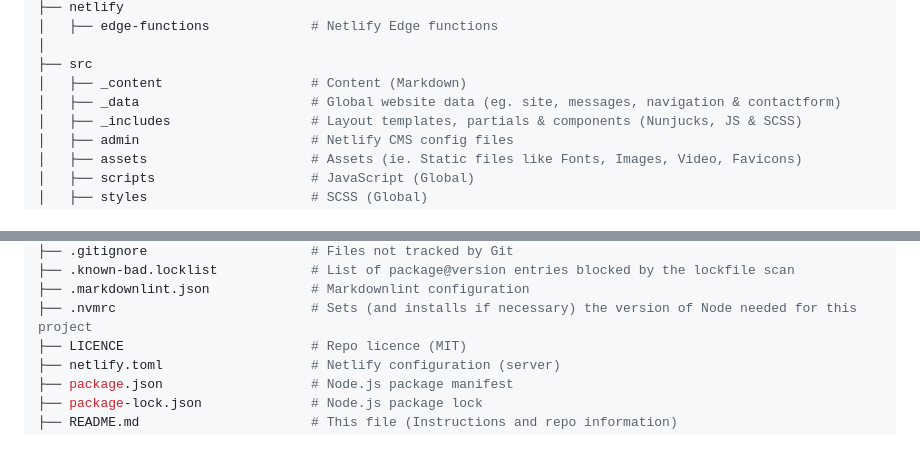
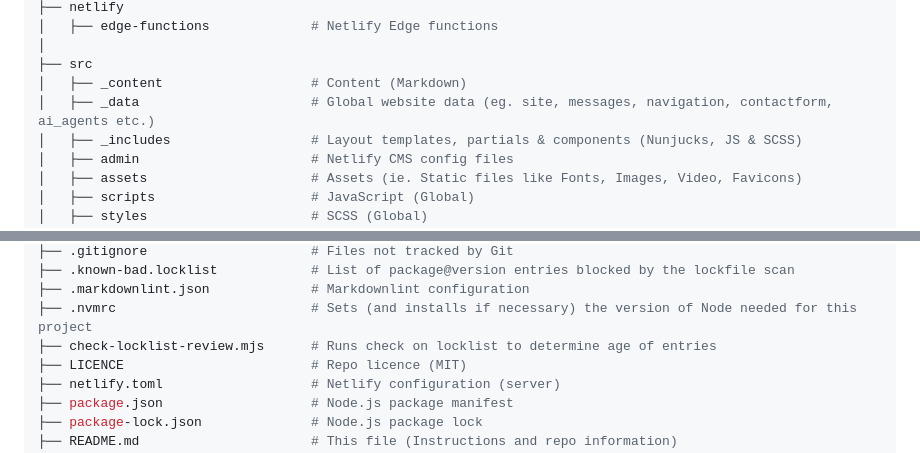
Before and after one commit to brootaylor/brootaylor-v3, a Markdown page: README.md, 2 parts joined by grey strips. GitHub-like rendering.

```diff
--- a/README.md
+++ b/README.md
@@ -77,7 +77,7 @@ brootaylor.com
 │
 ├── src
 │   ├── _content                   # Content (Markdown)
-│   ├── _data                      # Global website data (eg. site, messages, navigation & contactform)
+│   ├── _data                      # Global website data (eg. site, messages, navigation, contactform, ai_agents etc.)
 │   ├── _includes                  # Layout templates, partials & components (Nunjucks, JS & SCSS)
 │   ├── admin                      # Netlify CMS config files
 │   ├── assets                     # Assets (ie. Static files like Fonts, Images, Video, Favicons)
@@ -104,6 +104,7 @@ brootaylor.com
 ├── .known-bad.locklist            # List of package@version entries blocked by the lockfile scan
 ├── .markdownlint.json             # Markdownlint configuration
 ├── .nvmrc                         # Sets (and installs if necessary) the version of Node needed for this project
+├── check-locklist-review.mjs      # Runs check on locklist to determine age of entries
 ├── LICENCE                        # Repo licence (MIT)
 ├── netlify.toml                   # Netlify configuration (server)
 ├── package.json                   # Node.js package manifest
```
